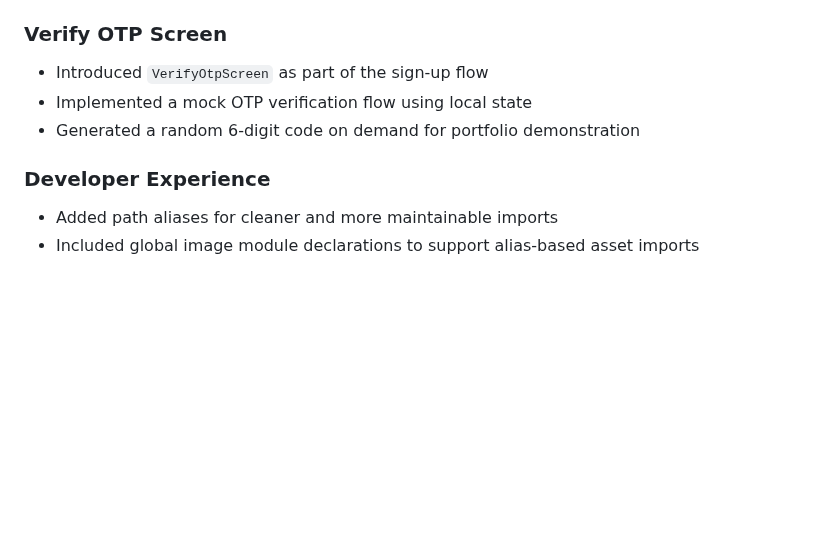
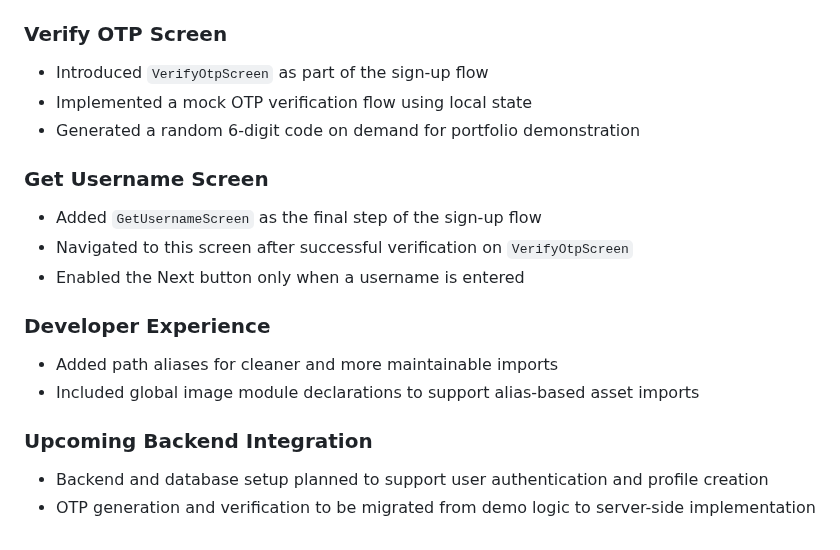
Before and after one commit to ChungmanPARK12/grab-integrated-app, a Markdown page: CHANGELOG.md, the part around one of its changes. Rendered like a GitHub page; blank space fills up the shorter version.

Commit message:
changelog

```diff
--- a/CHANGELOG.md
+++ b/CHANGELOG.md
@@ -421,6 +421,15 @@
 - Implemented a mock OTP verification flow using local state
 - Generated a random 6-digit code on demand for portfolio demonstration
 
+### Get Username Screen
+- Added `GetUsernameScreen` as the final step of the sign-up flow
+- Navigated to this screen after successful verification on `VerifyOtpScreen`
+- Enabled the Next button only when a username is entered
+
 ### Developer Experience
 - Added path aliases for cleaner and more maintainable imports
 - Included global image module declarations to support alias-based asset imports
+
+### Upcoming Backend Integration
+- Backend and database setup planned to support user authentication and profile creation
+- OTP generation and verification to be migrated from demo logic to server-side implementation
```
Also changed, not shown: other parts of CHANGELOG.md (+1 -1 lines).
